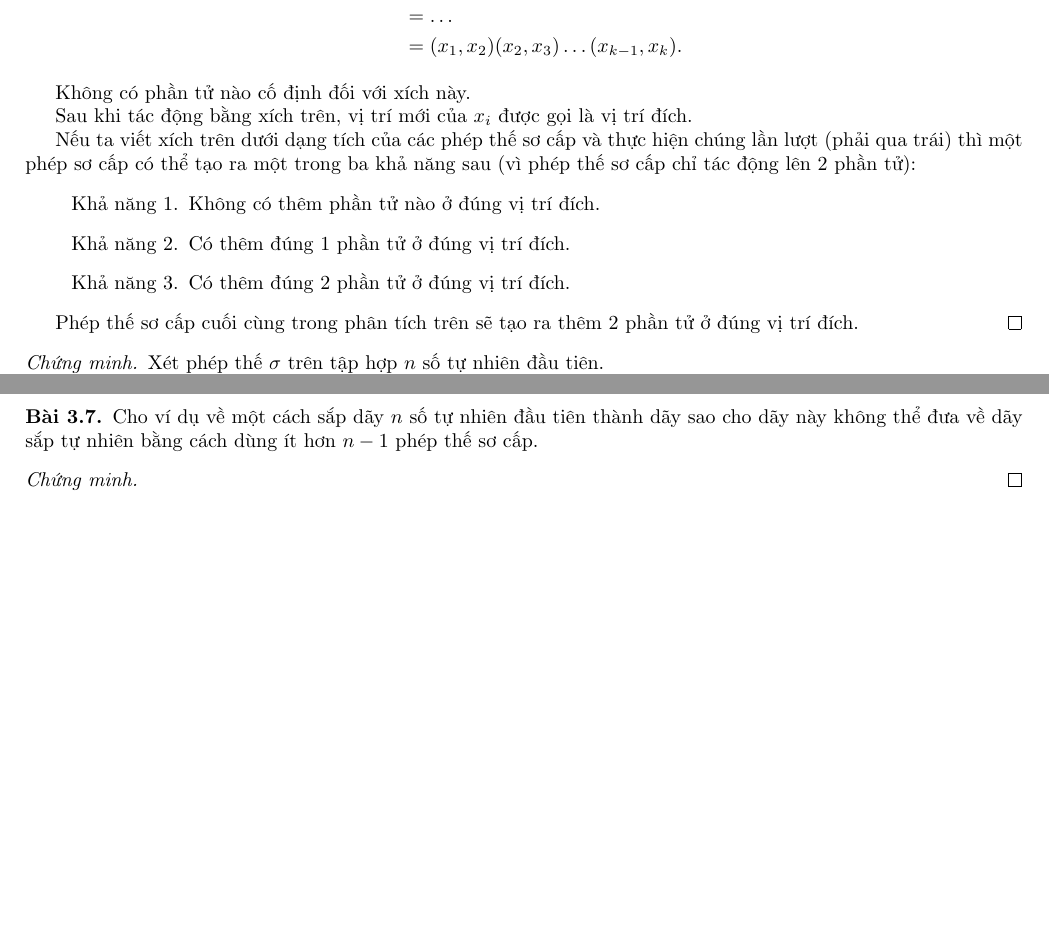
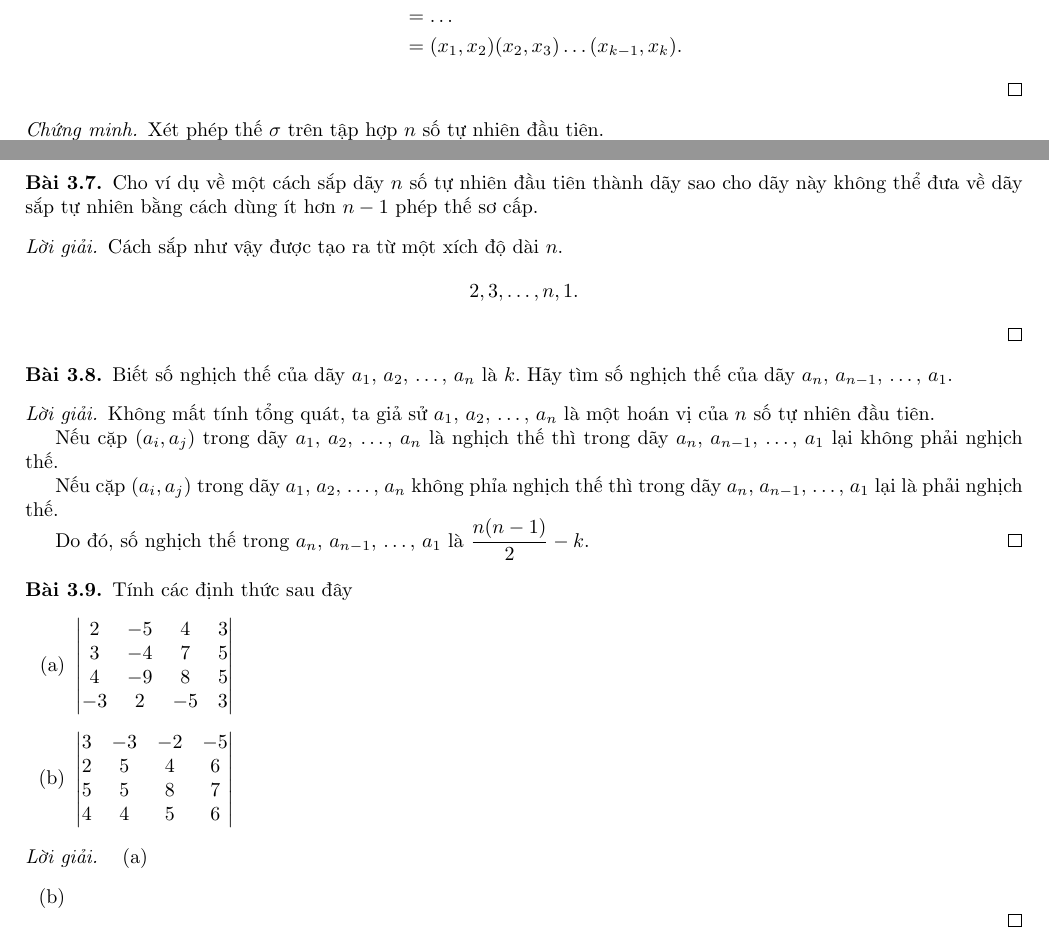
Before and after one commit to duong-ngo/mathematik, a LaTeX document (linear-algebra/main.tex, which reads linear-algebra/chapter3/chapter3.tex): two parts of pages 71 and 72 of 72, joined at a grey line, cut so that both start at the same text, the shorter picture padded with empty space. Compiled offline with pdfLaTeX.

Commit message:
Analysis, chapter 1, exercise 21; Linear Algebra, chapter 3, exercises 7, 8

```diff
--- a/linear-algebra/chapter3/chapter3.tex
+++ b/linear-algebra/chapter3/chapter3.tex
@@ -262,15 +262,6 @@
                                       & = \ldots \\
                                       & = (x_{1}, x_{2})(x_{2}, x_{3})\ldots (x_{k-1}, x_{k}).
     \end{align*}
-    \par Không có phần tử nào cố định đối với xích này.
-    \par Sau khi tác động bằng xích trên, vị trí mới của $x_{i}$ được gọi là vị trí đích.
-    \par Nếu ta viết xích trên dưới dạng tích của các phép thế sơ cấp và thực hiện chúng lần lượt (phải qua trái) thì một phép sơ cấp có thể tạo ra một trong ba khả năng sau (vì phép thế sơ cấp chỉ tác động lên 2 phần tử):
-    \begin{enumerate}[label = Khả năng \arabic*., itemindent=2cm]
-        \item Không có thêm phần tử nào ở đúng vị trí đích.
-        \item Có thêm đúng 1 phần tử ở đúng vị trí đích.
-        \item Có thêm đúng 2 phần tử ở đúng vị trí đích.
-    \end{enumerate}
-    \par Phép thế sơ cấp cuối cùng trong phân tích trên sẽ tạo ra thêm 2 phần tử ở đúng vị trí đích.
 \end{proof}
 
 \begin{proof}
@@ -309,7 +300,51 @@
     Cho ví dụ về một cách sắp dãy $n$ số tự nhiên đầu tiên thành dãy sao cho dãy này không thể đưa về dãy sắp tự nhiên bằng cách dùng ít hơn $n - 1$ phép thế sơ cấp.
 \end{exercise}
 
-\begin{proof}
+\begin{proof}[Lời giải]
+    \par Cách sắp như vậy được tạo ra từ một xích độ dài $n$.
+    \[
+        2, 3, \ldots, n, 1.
+    \]
+\end{proof}
+
+\begin{exercise}
+    Biết số nghịch thế của dãy $a_{1}$, $a_{2}$, \ldots, $a_{n}$ là $k$. Hãy tìm số nghịch thế của dãy $a_{n}$, $a_{n-1}$, \ldots, $a_{1}$.
+\end{exercise}
+
+\begin{proof}[Lời giải]
+    \par Không mất tính tổng quát, ta giả sử $a_{1}$, $a_{2}$, \ldots, $a_{n}$ là một hoán vị của $n$ số tự nhiên đầu tiên.
+    \par Nếu cặp $(a_{i}, a_{j})$ trong dãy $a_{1}$, $a_{2}$, \ldots, $a_{n}$ là nghịch thế thì trong dãy $a_{n}$, $a_{n-1}$, \ldots, $a_{1}$ lại không phải nghịch thế.
+    \par Nếu cặp $(a_{i}, a_{j})$ trong dãy $a_{1}$, $a_{2}$, \ldots, $a_{n}$ không phỉa nghịch thế thì trong dãy $a_{n}$, $a_{n-1}$, \ldots, $a_{1}$ lại là phải nghịch thế.
+    \par Do đó, số nghịch thế trong $a_{n}$, $a_{n-1}$, \ldots, $a_{1}$ là $\dfrac{n(n-1)}{2} - k$.
+\end{proof}
+
+\begin{exercise}
+    Tính các định thức sau đây
+    \begin{enumerate}[label = (\alph*)]
+        \item $
+            \begin{vmatrix}
+                2  & -5 & 4  & 3 \\
+                3  & -4 & 7  & 5 \\
+                4  & -9 & 8  & 5 \\
+                -3 &  2 & -5 & 3
+            \end{vmatrix}
+            $
+        \item $
+            \begin{vmatrix}
+                3 & -3 & -2 & -5 \\
+                2 & 5 & 4 & 6 \\
+                5 & 5 & 8 & 7 \\
+                4 & 4 & 5 & 6
+            \end{vmatrix}
+            $
+    \end{enumerate}
+\end{exercise}
+
+\begin{proof}[Lời giải]
+    \begin{enumerate}[label = (\alph*)]
+        \item
+        \item
+    \end{enumerate}
 \end{proof}
 
 \end{document}
```
Also changed, not shown: analysis/chapter1/chapter1.tex (+38 -3 lines), linear-algebra/chapter3/chapter3.tex (2 more changed lines).
